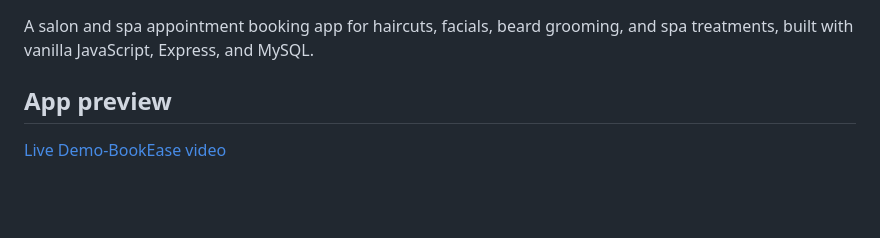
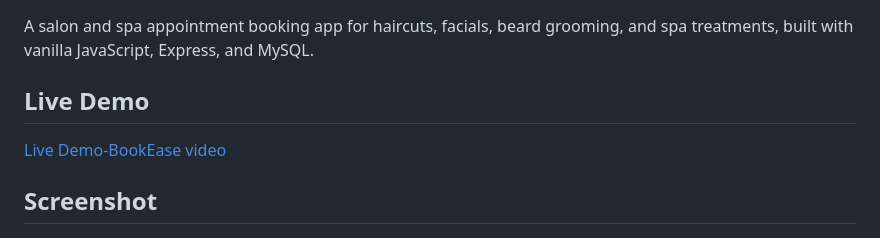
Before and after one commit to janapalas863-cell/BookEase-Smart-Appointment-Booking-System, a Markdown page: README.md, the part around the change. Drawn GitHub-style; blank space fills up the shorter version.

Commit message:
Update README with live demo and screenshot
Added a live demo section and a screenshot to the README.

```diff
--- a/README.md
+++ b/README.md
@@ -2,9 +2,11 @@
 
 A salon and spa appointment booking app for haircuts, facials, beard grooming, and spa treatments, built with vanilla JavaScript, Express, and MySQL.
 
-## App preview
+## Live Demo
 
 [Live Demo-BookEase video](https://drive.google.com/file/d/1TtU8xkdSEcjxfyzZAayRRcqfpLw6lXUg/view?usp=drive_link)
+
+## Screenshot
 
 ![BookEase homepage preview](public/landing-and-service-catalog.png)
 
```
